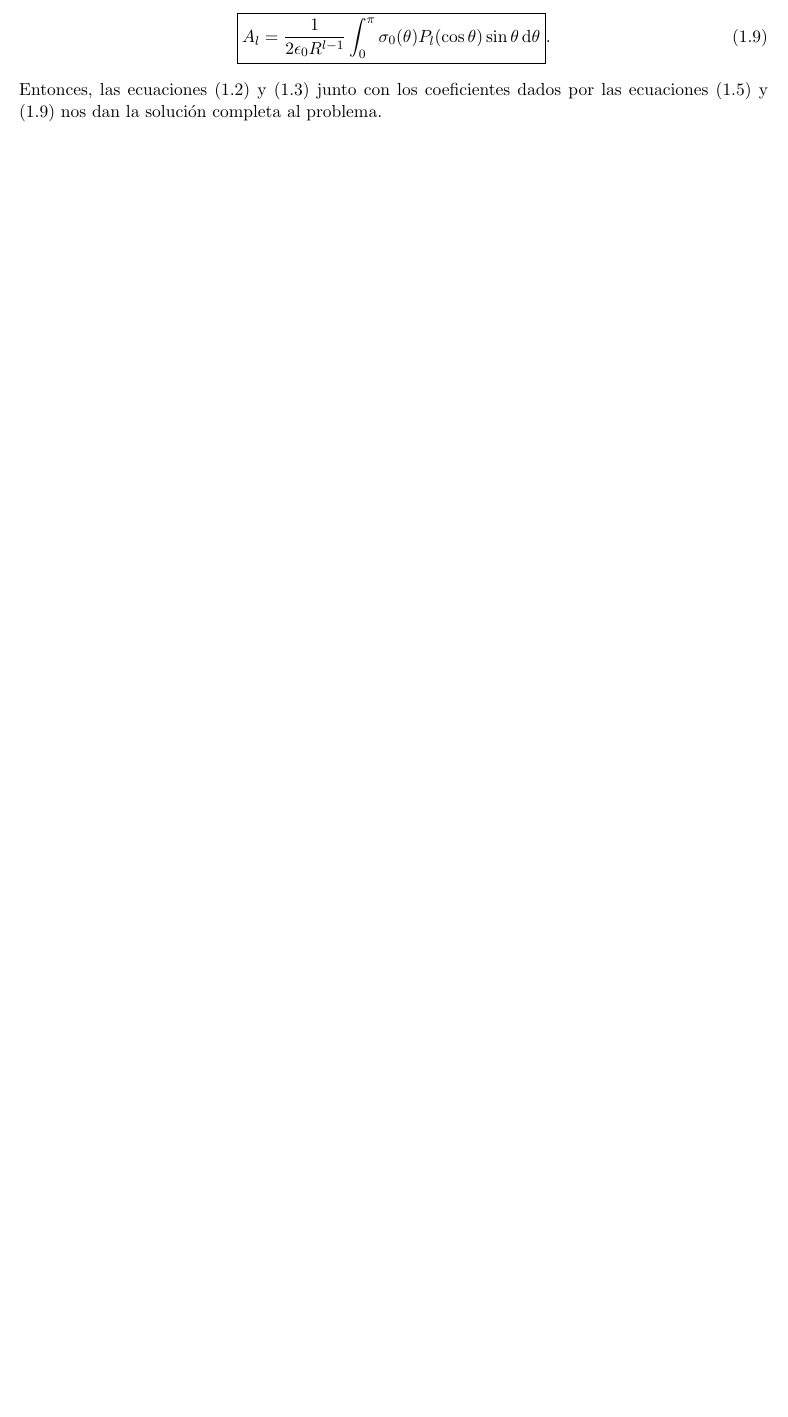
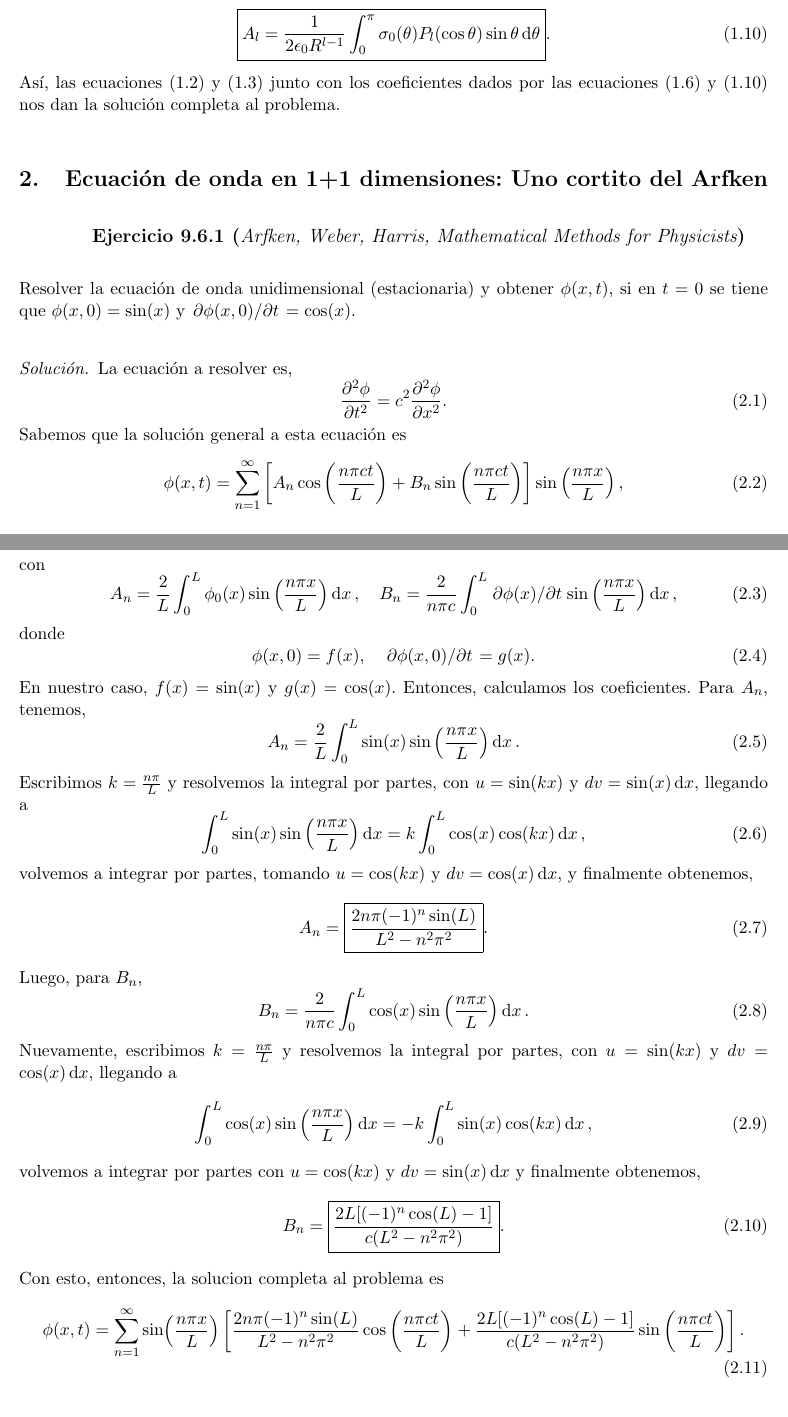
Before and after one commit to jovajara/latex-docs, a LaTeX document (ayudantías meto2/0605.tex): part of page 2 of 2 before the commit and two parts of pages 2 and 3 of 3 after it, the two joined at a grey line, cut so that both start at the same text, the shorter picture padded with empty space. Compiled offline with pdfLaTeX.

Commit message:
final update

```diff
--- a/ayudantías meto2/0605.tex
+++ b/ayudantías meto2/0605.tex
@@ -74,7 +78,62 @@ Sea un cascarón esférico de radio $R$ con una densidad de carga superficial $\
   \begin{equation}
     \boxed{A_l = \frac{1}{2\epsilon_0 R^{l-1}}\int_0^{\pi}\sigma_0(\theta)P_l(\cos\theta)\sin\theta \dd{\theta}}.
   \end{equation}
-  Entonces, las ecuaciones (1.2) y (1.3) junto con los coeficientes dados por las ecuaciones (1.5) y (1.9) nos dan la solución completa al problema.
+  Así, las ecuaciones (1.2) y (1.3) junto con los coeficientes dados por las ecuaciones (1.6) y (1.10) nos dan la solución completa al problema.
+\end{proof}
+
+\section{Ecuación de onda en 1+1 dimensiones: Uno cortito del Arfken}
+
+\begin{Exercise*}[title={Ejercicio 9.6.1}, name={}, origin={Arfken, Weber, Harris, Mathematical Methods for Physicists}]
+
+  Resolver la ecuación de onda unidimensional (estacionaria) y obtener $\phi(x,t)$, si en $t=0$ se tiene que $\phi(x,0) = \sin(x)$ y $\pdv*{\phi(x,0)}{t}= \cos(x)$.
+
+\end{Exercise*}
+
+\begin{proof}[Solución]\renewcommand{\qedsymbol}{}
+  La ecuación a resolver es,
+  \begin{equation}
+    \pdv[2]{\phi}{t} = c^2 \pdv[2]{\phi}{x}.
+  \end{equation}
+  Sabemos que la solución general a esta ecuación es
+  \begin{equation}
+    \phi(x,t) = \sum_{n=1}^{\infty}\left[A_n \cos\left(\frac{n\pi c t}{L}\right) + B_n \sin\left(\frac{n\pi c t}{L}\right)\right]\sin\left(\frac{n\pi x}{L}\right),
+  \end{equation}
+  con
+  \begin{equation}
+    A_n = \frac{2}{L}\int_0^L \phi_0(x)\sin\left(\frac{n\pi x}{L}\right) \dd{x} \qc B_n = \frac{2}{n\pi c}\int_0^L \pdv*{\phi(x)}{t}\sin\left(\frac{n\pi x}{L}\right) \dd{x},
+  \end{equation}
+  donde
+  \begin{equation}
+    \phi(x,0) = f(x) \qc \pdv*{\phi(x,0)}{t} = g(x).
+  \end{equation}
+  En nuestro caso, $f(x) = \sin(x)$ y $g(x) = \cos(x)$. Entonces, calculamos los coeficientes. Para $A_n$, tenemos,
+  \begin{equation}
+    A_n = \frac{2}{L}\int_0^L \sin(x)\sin\left(\frac{n\pi x}{L}\right) \dd{x}.
+  \end{equation}
+  Escribimos $k = \frac{n\pi}{L}$ y resolvemos la integral por partes, con $u = \sin(kx)$ y $dv = \sin(x) \dd{x}$, llegando a
+  \begin{equation}
+    \int_0^L \sin(x)\sin\left(\frac{n\pi x}{L}\right) \dd{x} = k\int_{0}^{L} \cos(x)\cos(kx) \dd{x},
+  \end{equation}
+  volvemos a integrar por partes, tomando $u = \cos(kx)$ y $dv = \cos(x) \dd{x}$, y finalmente obtenemos,
+  \begin{equation}
+    A_n = \boxed{\frac{2n\pi(-1)^n\sin(L)}{L^2 - n^2\pi^2}}.
+  \end{equation}
+  Luego, para $B_n$,
+  \begin{equation}
+    B_n = \frac{2}{n\pi c}\int_0^L \cos(x)\sin\left(\frac{n\pi x}{L}\right) \dd{x}.
+  \end{equation}
+  Nuevamente, escribimos $k = \frac{n\pi}{L}$ y resolvemos la integral por partes, con $u = \sin(kx)$ y $dv = \cos(x) \dd{x}$, llegando a
+  \begin{equation}
+    \int_0^L \cos(x)\sin\left(\frac{n\pi x}{L}\right) \dd{x} = -k\int_{0}^{L} \sin(x)\cos(kx) \dd{x},
+  \end{equation}
+  volvemos a integrar por partes con $u = \cos(kx)$ y $dv = \sin(x) \dd{x}$ y finalmente obtenemos,
+  \begin{equation}
+    B_n = \boxed{\frac{2L[(-1)^n\cos(L) - 1]}{c(L^2 - n^2\pi^2)}}.
+  \end{equation}
+  Con esto, entonces, la solucion completa al problema es
+  \begin{equation}
+    \phi(x,t) = \sum_{n=1}^{\infty}\sin(\frac{n\pi x}{L})\left[\frac{2n\pi(-1)^n\sin(L)}{L^2 - n^2\pi^2} \cos\left(\frac{n\pi c t}{L}\right) + \frac{2L[(-1)^n\cos(L) - 1]}{c(L^2 - n^2\pi^2)} \sin\left(\frac{n\pi c t}{L}\right)\right].
+  \end{equation}
 \end{proof}
 
 \end{document}
```
Also changed, not shown: ayudantías meto2/0605.pdf, ayudantías meto2/0605.tex (8 more changed lines).
